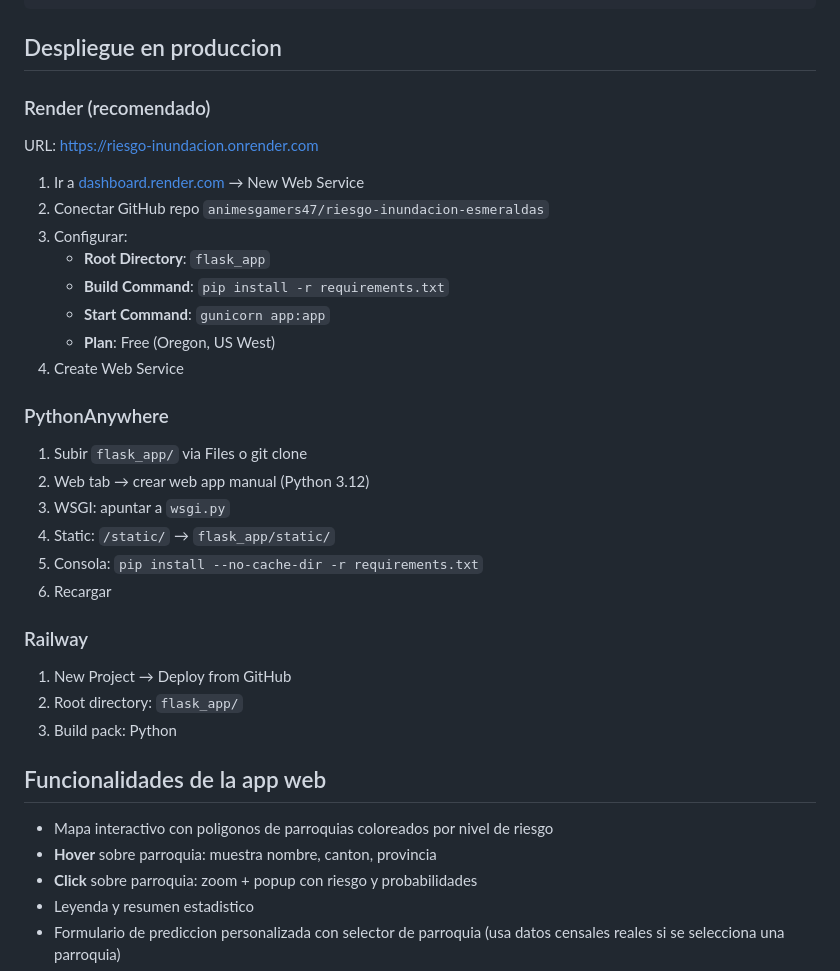
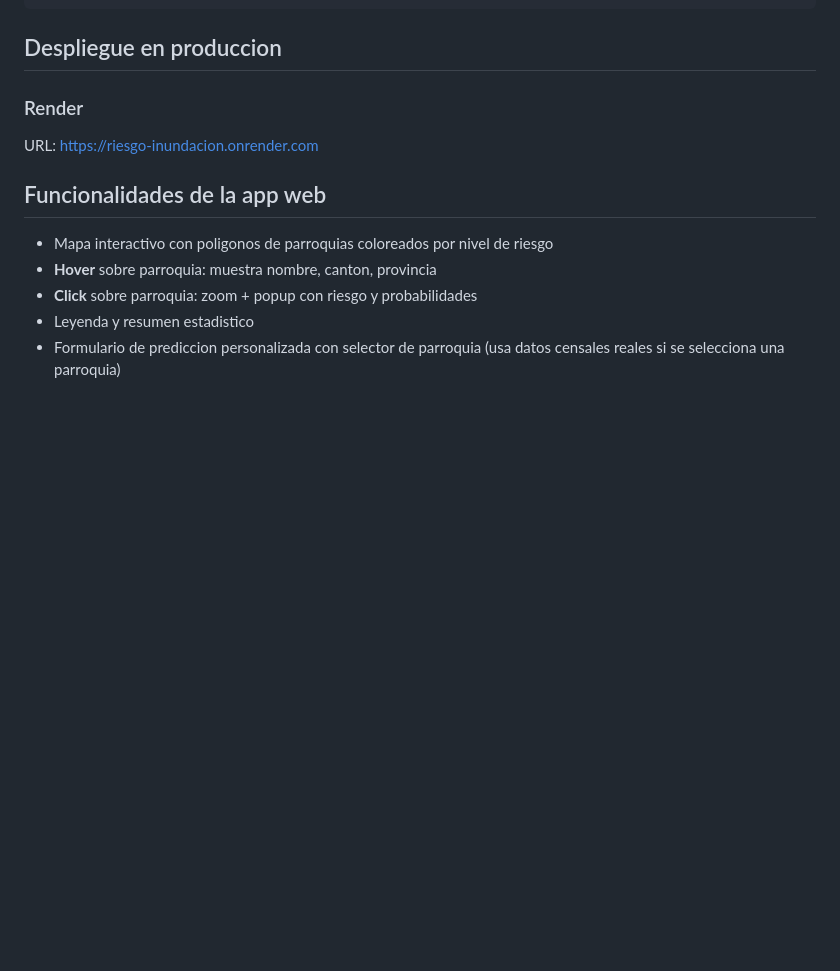
Before and after one commit to animesgamers47/riesgo-inundacion-esmeraldas, a Markdown page: README.md, the part around the change. Drawn GitHub-style; blank space fills up the shorter version.

```diff
--- a/README.md
+++ b/README.md
@@ -84,33 +84,9 @@ jupyter notebook Proyecto_2P_Riesgo_Inundacion.ipynb
 
 ## Despliegue en produccion
 
-### Render (recomendado)
+### Render
 
 URL: [https://riesgo-inundacion.onrender.com](https://riesgo-inundacion.onrender.com)
-
-1. Ir a [dashboard.render.com](https://dashboard.render.com) → New Web Service
-2. Conectar GitHub repo `animesgamers47/riesgo-inundacion-esmeraldas`
-3. Configurar:
-   - **Root Directory**: `flask_app`
-   - **Build Command**: `pip install -r requirements.txt`
-   - **Start Command**: `gunicorn app:app`
-   - **Plan**: Free (Oregon, US West)
-4. Create Web Service
-
-### PythonAnywhere
-
-1. Subir `flask_app/` via Files o git clone
-2. Web tab → crear web app manual (Python 3.12)
-3. WSGI: apuntar a `wsgi.py`
-4. Static: `/static/` → `flask_app/static/`
-5. Consola: `pip install --no-cache-dir -r requirements.txt`
-6. Recargar
-
-### Railway
-
-1. New Project → Deploy from GitHub
-2. Root directory: `flask_app/`
-3. Build pack: Python
 
 ## Funcionalidades de la app web
 
```
